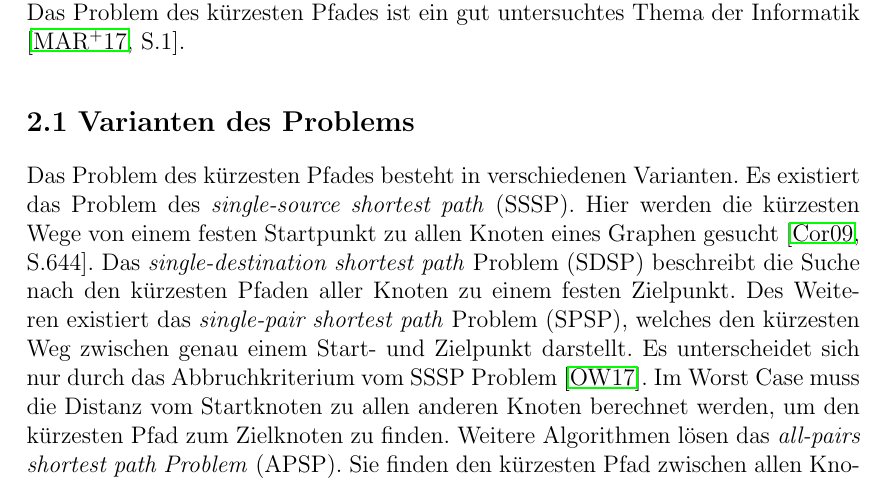
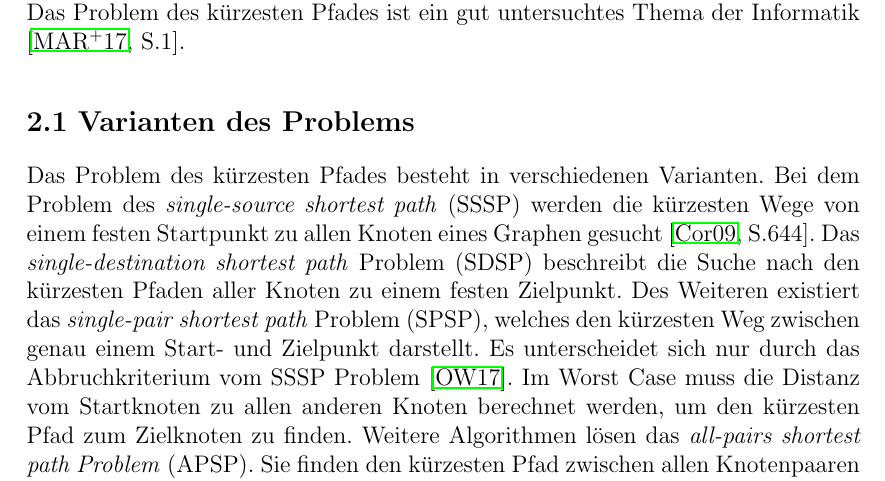
Before and after one commit to Handkock/wa2020_pathplanning, a LaTeX thesis (wa20202_vorlage.tex, which reads chapters/ShortestPathProblem.tex): part of page 5 of 19, cut so that both start at the same text. Compiled offline with pdfLaTeX.

Commit message:
Minor Update

```diff
--- a/chapters/ShortestPathProblem.tex
+++ b/chapters/ShortestPathProblem.tex
@@ -5,7 +5,7 @@ In diesem Abschnitt wird ein Einstieg in das Problem des kürzesten Pfades (engl
 
 \section{Varianten des Problems}
 
-Das Problem des kürzesten Pfades besteht in verschiedenen Varianten. Es existiert das Problem des \textit{single-source shortest path} (SSSP). Hier werden die kürzesten Wege von einem festen Startpunkt zu allen Knoten eines Graphen gesucht \cite[S.644]{Cormen.2009}. Das \textit{single-destination shortest path} Problem (SDSP)  beschreibt die Suche nach den kürzesten Pfaden aller Knoten zu einem festen Zielpunkt. Des Weiteren existiert das \textit{single-pair shortest path} Problem (SPSP), welches den kürzesten Weg zwischen genau einem Start- und Zielpunkt darstellt. Es unterscheidet sich nur durch das Abbruchkriterium vom SSSP Problem \cite{Ottmann.2017}. Im Worst Case muss die Distanz vom Startknoten zu allen anderen Knoten berechnet werden, um den kürzesten Pfad zum Zielknoten zu finden. Weitere Algorithmen lösen das \textit{all-pairs shortest path Problem} (APSP). Sie finden den kürzesten Pfad zwischen allen Knotenpaaren eines Graphen \cite[S.644]{Cormen.2009}.
+Das Problem des kürzesten Pfades besteht in verschiedenen Varianten. Bei dem Problem des \textit{single-source shortest path} (SSSP) werden die kürzesten Wege von einem festen Startpunkt zu allen Knoten eines Graphen gesucht \cite[S.644]{Cormen.2009}. Das \textit{single-destination shortest path} Problem (SDSP)  beschreibt die Suche nach den kürzesten Pfaden aller Knoten zu einem festen Zielpunkt. Des Weiteren existiert das \textit{single-pair shortest path} Problem (SPSP), welches den kürzesten Weg zwischen genau einem Start- und Zielpunkt darstellt. Es unterscheidet sich nur durch das Abbruchkriterium vom SSSP Problem \cite{Ottmann.2017}. Im Worst Case muss die Distanz vom Startknoten zu allen anderen Knoten berechnet werden, um den kürzesten Pfad zum Zielknoten zu finden. Weitere Algorithmen lösen das \textit{all-pairs shortest path Problem} (APSP). Sie finden den kürzesten Pfad zwischen allen Knotenpaaren eines Graphen \cite[S.644]{Cormen.2009}.
 
 
 \section{Problemdefinition}
```
